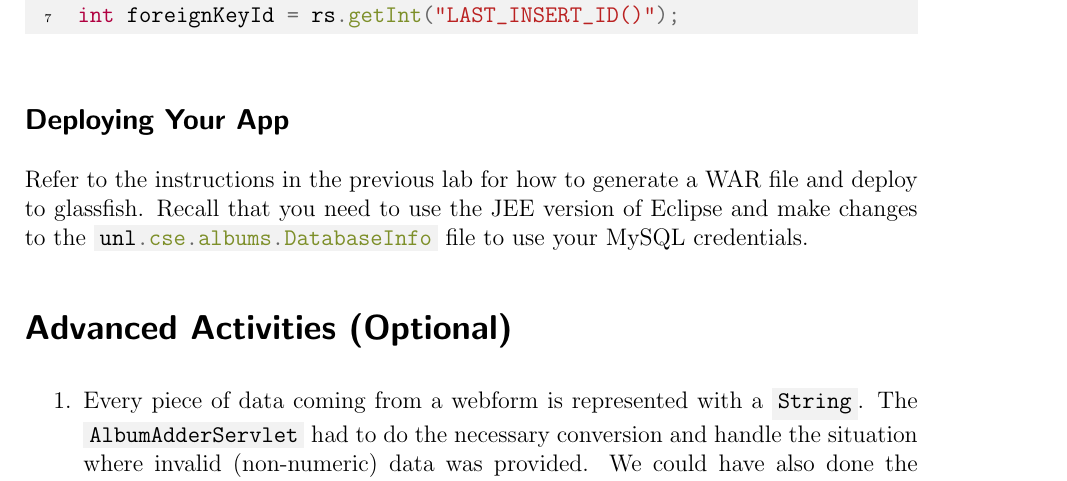
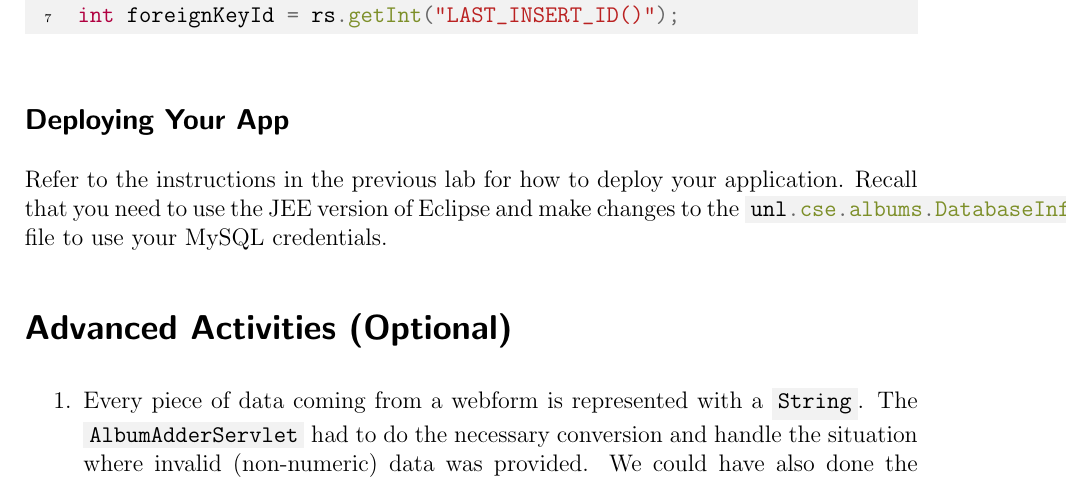
Before and after one commit to cbourke/CSCE156-Lab10, a LaTeX document (handouts/handout.tex): part of page 3 of 4, cut so that both start at the same text. The pictures show the PDF file handouts/handout.pdf that the author committed with the source.

Commit message:
changed instructions to use local tomcat instance

```diff
--- a/handouts/handout.tex
+++ b/handouts/handout.tex
@@ -176,7 +176,7 @@
 \subsection*{Deploying Your App}
 
 Refer to the instructions in the previous lab for how to
-generate a WAR file and deploy to glassfish.  Recall that
+deploy your application.  Recall that
 you need to use the JEE version of Eclipse and make changes
 to the \mintinline{java}{unl.cse.albums.DatabaseInfo} file
 to use your MySQL credentials.
```
Also changed, not shown: handouts/handout.pdf.
